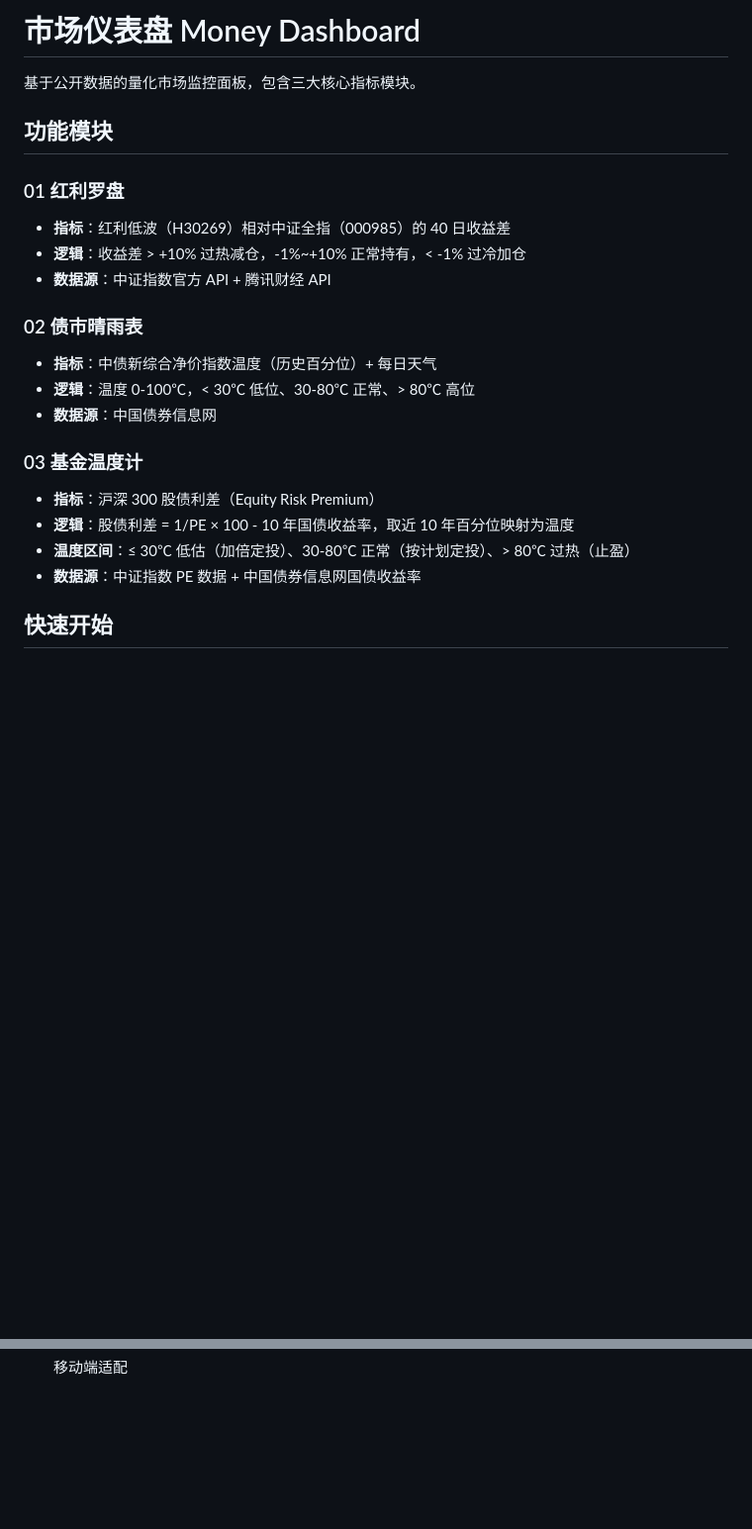
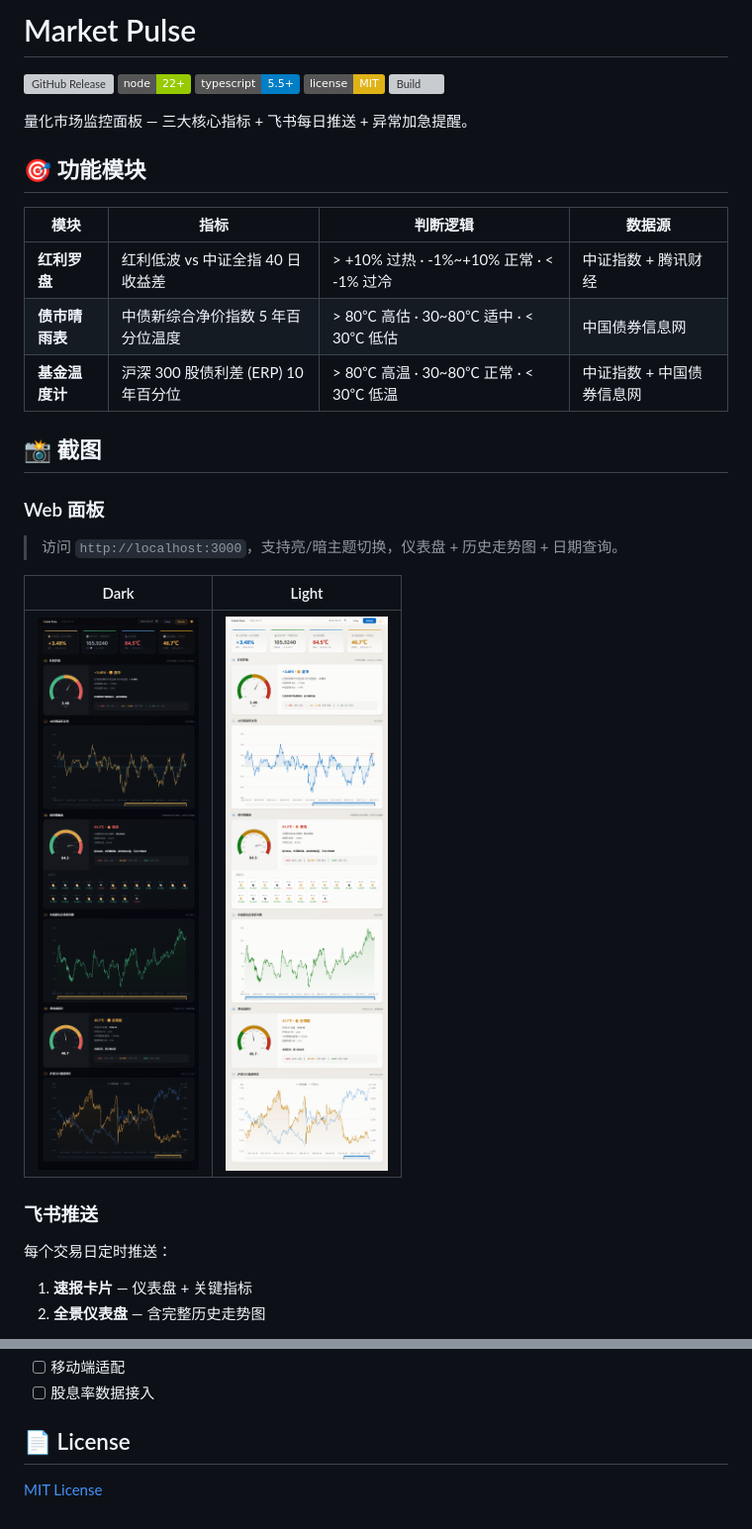
Before and after one commit to Hxyspace/MarketPulse, a Markdown page: README.md, 2 parts joined by grey strips. Shown: that part at 99% size. Rendered like a GitHub page; pictures changed too: docs/screenshot/dark.png (added), docs/screenshot/light.png (added); badges without logos; blank space fills up the shorter version; grey boxes are pictures that could not be loaded.

```diff
--- a/README.md
+++ b/README.md
@@ -1,23 +1,35 @@
-# 市场仪表盘 Money Dashboard
+# Market Pulse
 
-基于公开数据的量化市场监控面板，包含三大核心指标模块。
+[![GitHub Release](https://img.shields.io/github/v/release/Hxyspace/MarketPulse)](https://github.com/Hxyspace/MarketPulse/releases)
+![Node](https://img.shields.io/badge/node-22%2B-green.svg)
+![TypeScript](https://img.shields.io/badge/typescript-5.5%2B-blue.svg)
+[![License: MIT](https://img.shields.io/badge/license-MIT-yellow.svg)](./LICENSE)
+[![Build](https://github.com/Hxyspace/MarketPulse/actions/workflows/build.yml/badge.svg)](https://github.com/Hxyspace/MarketPulse/actions/workflows/build.yml)
 
-## 功能模块
+量化市场监控面板 — 三大核心指标 + 飞书每日推送 + 异常加急提醒。
 
-### 01 红利罗盘
-- **指标**：红利低波（H30269）相对中证全指（000985）的 40 日收益差
-- **逻辑**：收益差 > +10% 过热减仓，-1%~+10% 正常持有，< -1% 过冷加仓
-- **数据源**：中证指数官方 API + 腾讯财经 API
+## 🎯 功能模块
 
-### 02 债市晴雨表
-- **指标**：中债新综合净价指数温度（历史百分位）+ 每日天气
-- **逻辑**：温度 0-100℃，< 30℃ 低位、30-80℃ 正常、> 80℃ 高位
-- **数据源**：中国债券信息网
+| 模块 | 指标 | 判断逻辑 | 数据源 |
+|------|------|---------|--------|
+| **红利罗盘** | 红利低波 vs 中证全指 40 日收益差 | > +10% 过热 · -1%~+10% 正常 · < -1% 过冷 | 中证指数 + 腾讯财经 |
+| **债市晴雨表** | 中债新综合净价指数 5 年百分位温度 | > 80℃ 高估 · 30~80℃ 适中 · < 30℃ 低估 | 中国债券信息网 |
+| **基金温度计** | 沪深 300 股债利差 (ERP) 10 年百分位 | > 80℃ 高温 · 30~80℃ 正常 · < 30℃ 低温 | 中证指数 + 中国债券信息网 |
 
-### 03 基金温度计
-- **指标**：沪深 300 股债利差（Equity Risk Premium）
-- **逻辑**：股债利差 = 1/PE × 100 - 10 年国债收益率，取近 10 年百分位映射为温度
-- **温度区间**：≤ 30℃ 低估（加倍定投）、30-80℃ 正常（按计划定投）、> 80℃ 过热（止盈）
-- **数据源**：中证指数 PE 数据 + 中国债券信息网国债收益率
+## 📸 截图
 
-## 快速开始
+### Web 面板
+
+> 访问 `http://localhost:3000`，支持亮/暗主题切换，仪表盘 + 历史走势图 + 日期查询。
+
+| Dark | Light |
+|------|-------|
+| ![Dark](docs/screenshot/dark.png) | ![Light](docs/screenshot/light.png) |
+
+### 飞书推送
+
+每个交易日定时推送：
+
+1. **速报卡片** — 仪表盘 + 关键指标
+2. **全景仪表盘** — 含完整历史走势图
+
@@ -85 +184,6 @@ FEISHU_CHAT_ID=oc_xxxx         # 目标群聊 chat_id
 - [ ] 移动端适配
+- [ ] 股息率数据接入
+
+## 📄 License
+
+[MIT License](./LICENSE)
```
Also changed, not shown: other parts of README.md (+120 -33 lines), docs/screenshot/feishu-report.png (added), 5 other files.
